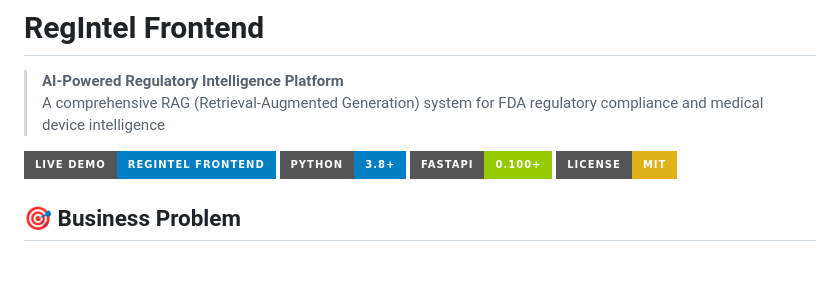
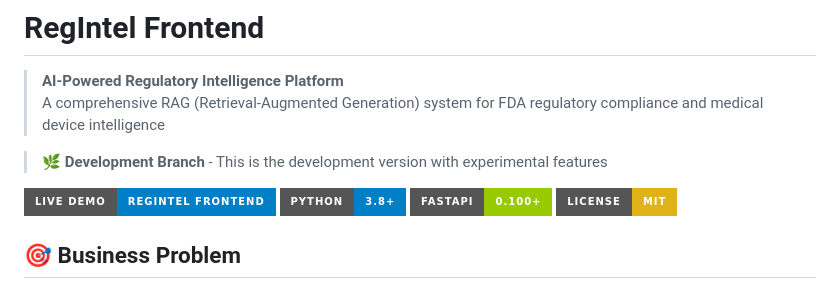
Before and after one commit to markboenigk/RegIntel_Frontend, a Markdown page: README.md, the part around the change. Drawn GitHub-style; badges without logos; blank space fills up the shorter version.

Commit message:
feat: add development branch indicator to README

```diff
--- a/README.md
+++ b/README.md
@@ -2,6 +2,8 @@
 
 > **AI-Powered Regulatory Intelligence Platform**
 > A comprehensive RAG (Retrieval-Augmented Generation) system for FDA regulatory compliance and medical device intelligence
+
+> **🌿 Development Branch** - This is the development version with experimental features
 
 [![Live Demo](https://img.shields.io/badge/Live%20Demo-RegIntel%20Frontend-blue?style=for-the-badge&logo=vercel)](https://reg-intel-frontend.vercel.app)
 [![Python](https://img.shields.io/badge/Python-3.8+-blue.svg?style=for-the-badge&logo=python)](https://python.org)
```
